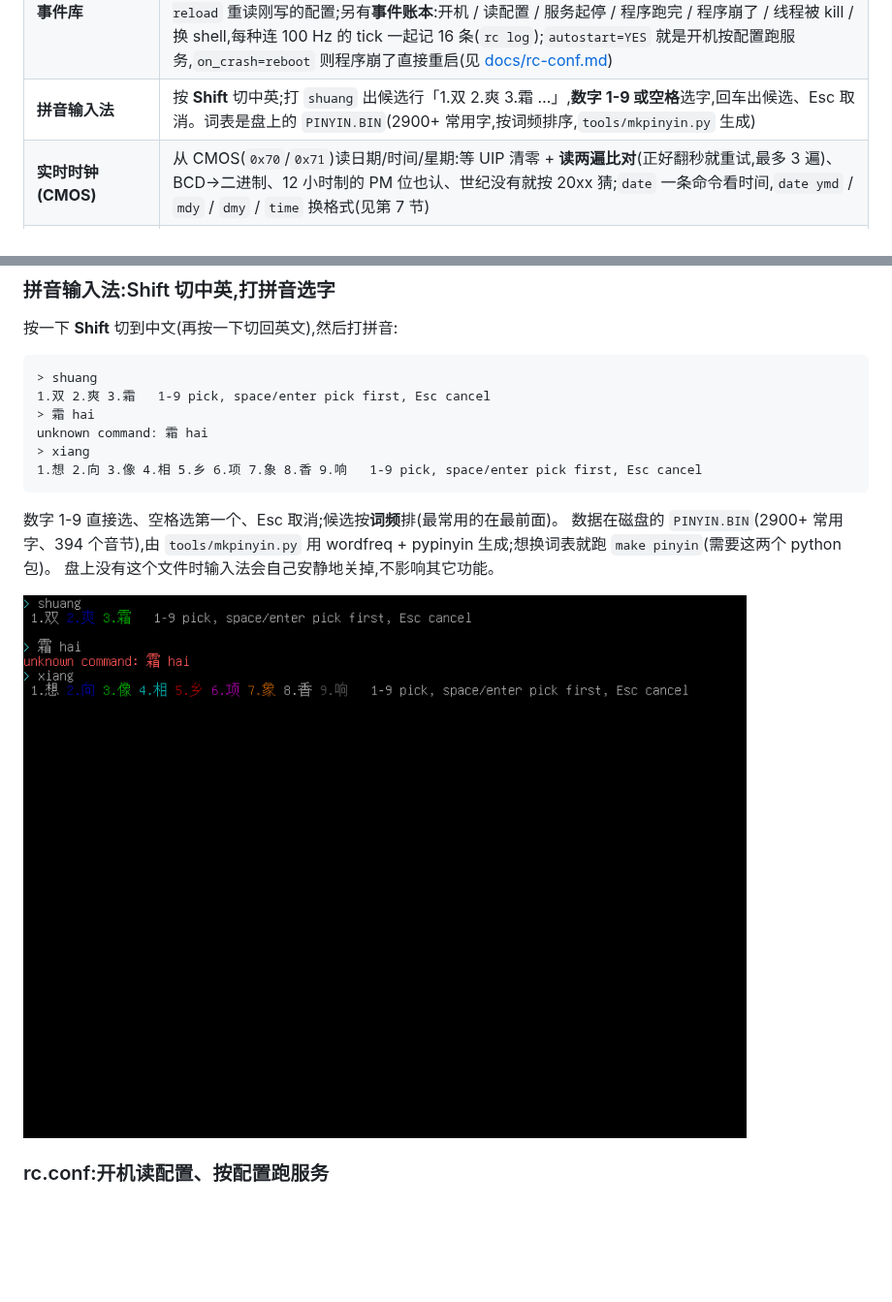
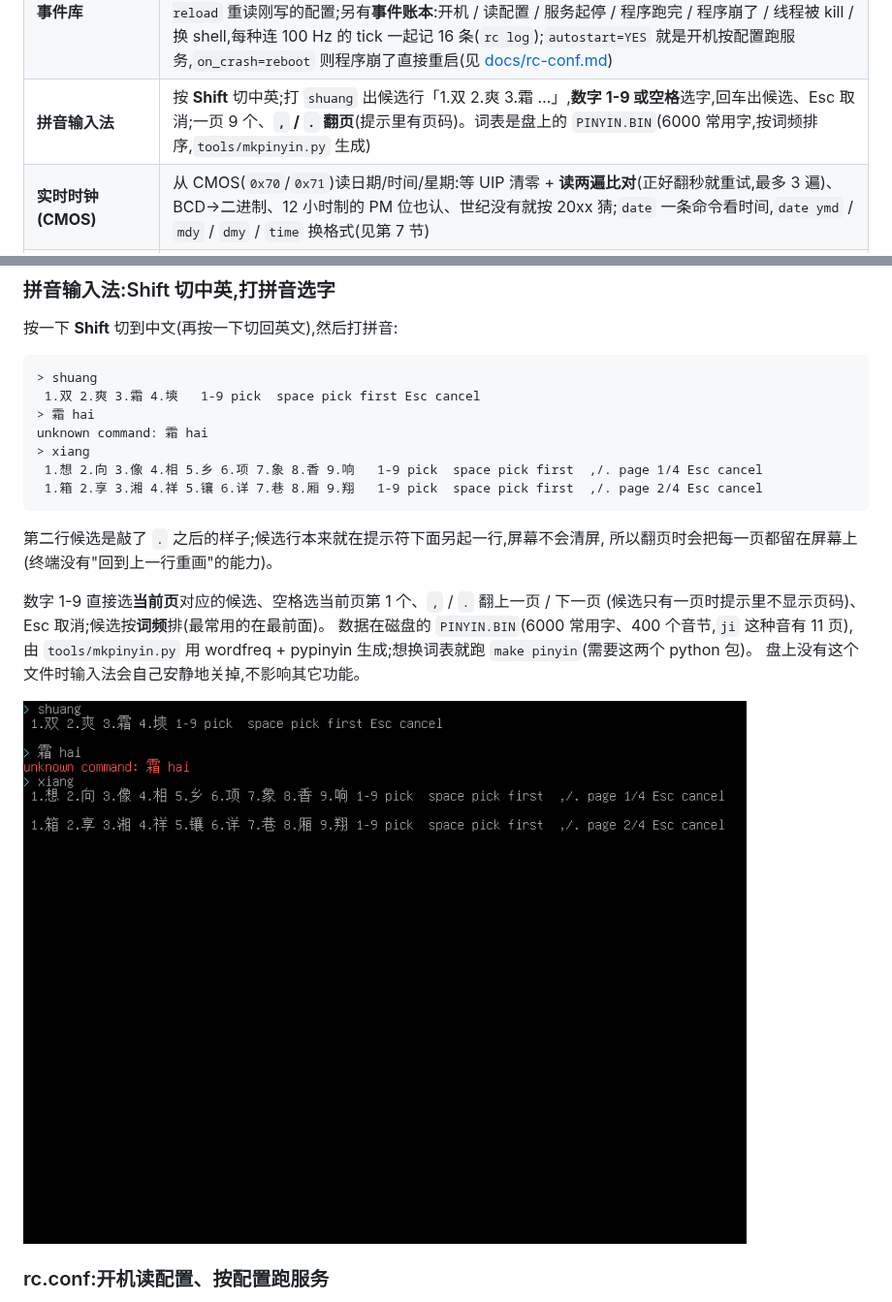
Before and after one commit to KaiXinLee114514/JoyOS, a Markdown page: README.md, 2 parts joined by grey strips. Shown at 97% size. Rendered like a GitHub page; pictures changed too: docs/screenshot-ime.png; blank space fills up the shorter version.

````diff
--- a/README.md
+++ b/README.md
@@ -77,7 +77,7 @@ python3 tools/text2alt.py --send build/qmp.sock "こんにちは"
 | **提示符样式** | `style` 一条命令换提示符:**plain(朴素 `>`)** / **moe(萌,粉色的 `じょいおす>`,报错也换成吐槽)** / **DOS(`C:\>`)** / **C64(`READY.`)**;也能在 `RC.CONF` 里写 `style = moe` 开机就生效 |
 | **ring 3 用户态** | 程序不再由内核 `call` 进去,而是 `iret` 到 **CPL=3**:内核运行时重建 GDT(0x1B 用户代码 / 0x23 用户数据 / 0x28 TSS)+ `ltr` 装 TSS(从 ring 3 掉回内核的栈只能从 TSS 取);程序页表项带 U/S 位,**内核的页它碰不到** —— 故意读内核内存会被页错误干掉、内核自己接着用(`run FAULT` 现场演示);程序结尾照旧 `ret`:内核在用户栈顶压了**弹床页**(0x19F000,三条指令 `int 0x30` 功能号 15 退出),所以现有程序一行都不用改(见 §5) |
 | **rc.conf 服务 / 事件库** | 根目录的 `RC.CONF` 是**纯 `key=value`**(BSD / OpenRC 那种,不是 systemd 段):`hostname` / `boot_msg` / `autostart` / `on_crash` + `service_N`(程序、参数、启用开关)。`rc` 一条命令管起来:`rc list` 看服务、`rc get KEY` 取值、`rc start N` **把服务当程序跑**(借 `run` 那条路:ring 3 + 按需分页)、`rc reload` 重读刚写的配置;另有**事件账本**:开机 / 读配置 / 服务起停 / 程序跑完 / 程序崩了 / 线程被 kill / 换 shell,每种连 100 Hz 的 tick 一起记 16 条(`rc log`);`autostart=YES` 就是开机按配置跑服务,`on_crash=reboot` 则程序崩了直接重启(见 [docs/rc-conf.md](docs/rc-conf.md)) |
-| **拼音输入法** | 按 **Shift** 切中英;打 `shuang` 出候选行「1.双 2.爽 3.霜 …」,**数字 1-9 或空格**选字,回车出候选、Esc 取消。词表是盘上的 `PINYIN.BIN`(2900+ 常用字,按词频排序,`tools/mkpinyin.py` 生成) |
+| **拼音输入法** | 按 **Shift** 切中英;打 `shuang` 出候选行「1.双 2.爽 3.霜 …」,**数字 1-9 或空格**选字,回车出候选、Esc 取消;一页 9 个、**`,` / `.` 翻页**(提示里有页码)。词表是盘上的 `PINYIN.BIN`(6000 常用字,按词频排序,`tools/mkpinyin.py` 生成) |
 | **实时时钟(CMOS)** | 从 CMOS(`0x70`/`0x71`)读日期/时间/星期:等 UIP 清零 + **读两遍比对**(正好翻秒就重试,最多 3 遍)、BCD→二进制、12 小时制的 PM 位也认、世纪没有就按 20xx 猜;`date` 一条命令看时间,`date ymd` / `mdy` / `dmy` / `time` 换格式(见第 7 节) |
 | **PCI 总线枚举** | 开机扫 bus 0:`pci` 列出机器上所有设备(厂商:设备号 / 类别名 / 中断号),`pci 0:1.2` 看单台设备详情(类别、命令寄存器、六个 BAR 是内存还是 I/O、内存 BAR 多大);配置空间走 **机制 #1**(`0xCF8` 地址 / `0xCFC` 数据),多功能设备的"兄弟功能"也会一起扫出来 —— 这是 USB 的前置工作(见 [docs/pci.md](docs/pci.md)) |
 | **ATA 驱动** | 直接操作 `0x1F0~0x1F7` 的 PIO 读写硬盘(分块 + 每扇区等 DRQ + FLUSH CACHE),见 [docs/filesystem.md](docs/filesystem.md) |
@@ -516,16 +516,21 @@ shell 的意义。
 
 ```
 > shuang
-1.双 2.爽 3.霜   1-9 pick, space/enter pick first, Esc cancel
+ 1.双 2.爽 3.霜 4.塽   1-9 pick  space pick first Esc cancel
 > 霜 hai
 unknown command: 霜 hai
 > xiang
-1.想 2.向 3.像 4.相 5.乡 6.项 7.象 8.香 9.响   1-9 pick, space/enter pick first, Esc cancel
+ 1.想 2.向 3.像 4.相 5.乡 6.项 7.象 8.香 9.响   1-9 pick  space pick first  ,/. page 1/4 Esc cancel
+ 1.箱 2.享 3.湘 4.祥 5.镶 6.详 7.巷 8.厢 9.翔   1-9 pick  space pick first  ,/. page 2/4 Esc cancel
 ```
 
-数字 1-9 直接选、空格选第一个、Esc 取消;候选按**词频**排(最常用的在最前面)。
-数据在磁盘的 `PINYIN.BIN`(2900+ 常用字、394 个音节),由 `tools/mkpinyin.py` 用
-wordfreq + pypinyin 生成;想换词表就跑 `make pinyin`(需要这两个 python 包)。
+第二行候选是敲了 `.` 之后的样子;候选行本来就在提示符下面另起一行,屏幕不会清屏,
+所以翻页时会把每一页都留在屏幕上(终端没有"回到上一行重画"的能力)。
+
+数字 1-9 直接选**当前页**对应的候选、空格选当前页第 1 个、`,` / `.` 翻上一页 / 下一页
+(候选只有一页时提示里不显示页码)、Esc 取消;候选按**词频**排(最常用的在最前面)。
+数据在磁盘的 `PINYIN.BIN`(6000 常用字、400 个音节,`ji` 这种音有 11 页),由
+`tools/mkpinyin.py` 用 wordfreq + pypinyin 生成;想换词表就跑 `make pinyin`(需要这两个 python 包)。
 盘上没有这个文件时输入法会自己安静地关掉,不影响其它功能。
 
 ![拼音输入法](docs/screenshot-ime.png)
````
Also changed, not shown: docs/known-issues.md (+2 -2 lines), 5 other files.
